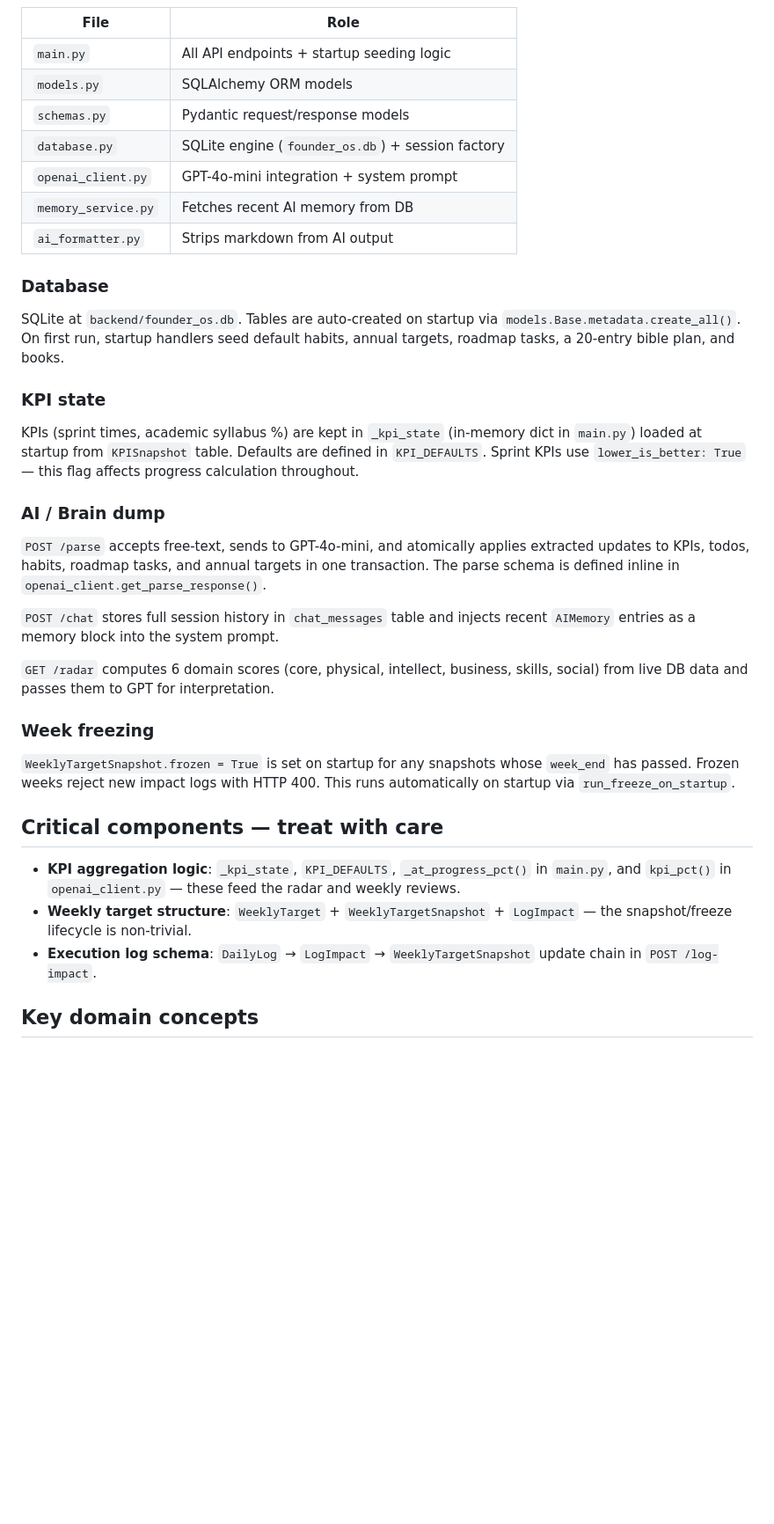
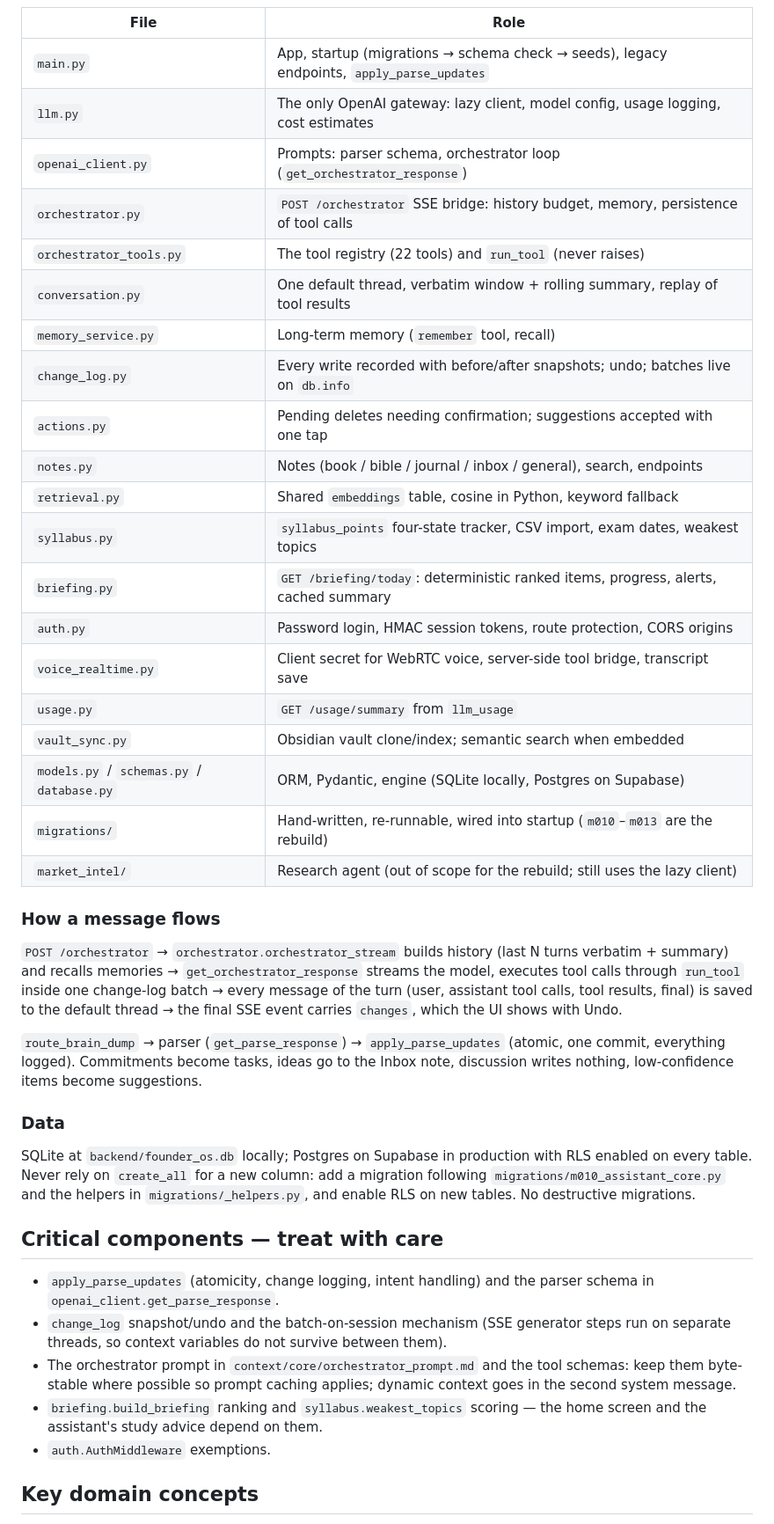
Before and after one commit to Bandile-tech/Founder-OS, a Markdown page: CLAUDE.md, the part around one of its changes. Shown at 88% size. GitHub-like rendering; blank space fills up the shorter version.

```diff
--- a/CLAUDE.md
+++ b/CLAUDE.md
@@ -37,34 +66,54 @@ FastAPI app in `backend/main.py`. Modules:
 
 | File | Role |
-|------|------|
-| `main.py` | All API endpoints + startup seeding logic |
-| `models.py` | SQLAlchemy ORM models |
-| `schemas.py` | Pydantic request/response models |
-| `database.py` | SQLite engine (`founder_os.db`) + session factory |
-| `openai_client.py` | GPT-4o-mini integration + system prompt |
-| `memory_service.py` | Fetches recent AI memory from DB |
-| `ai_formatter.py` | Strips markdown from AI output |
+|---|---|
+| `main.py` | App, startup (migrations → schema check → seeds), legacy endpoints, `apply_parse_updates` |
+| `llm.py` | The only OpenAI gateway: lazy client, model config, usage logging, cost estimates |
+| `openai_client.py` | Prompts: parser schema, orchestrator loop (`get_orchestrator_response`) |
+| `orchestrator.py` | `POST /orchestrator` SSE bridge: history budget, memory, persistence of tool calls |
+| `orchestrator_tools.py` | The tool registry (22 tools) and `run_tool` (never raises) |
+| `conversation.py` | One default thread, verbatim window + rolling summary, replay of tool results |
+| `memory_service.py` | Long-term memory (`remember` tool, recall) |
+| `change_log.py` | Every write recorded with before/after snapshots; undo; batches live on `db.info` |
+| `actions.py` | Pending deletes needing confirmation; suggestions accepted with one tap |
+| `notes.py` | Notes (book / bible / journal / inbox / general), search, endpoints |
+| `retrieval.py` | Shared `embeddings` table, cosine in Python, keyword fallback |
+| `syllabus.py` | `syllabus_points` four-state tracker, CSV import, exam dates, weakest topics |
+| `briefing.py` | `GET /briefing/today`: deterministic ranked items, progress, alerts, cached summary |
+| `auth.py` | Password login, HMAC session tokens, route protection, CORS origins |
+| `voice_realtime.py` | Client secret for WebRTC voice, server-side tool bridge, transcript save |
+| `usage.py` | `GET /usage/summary` from `llm_usage` |
+| `vault_sync.py` | Obsidian vault clone/index; semantic search when embedded |
+| `models.py` / `schemas.py` / `database.py` | ORM, Pydantic, engine (SQLite locally, Postgres on Supabase) |
+| `migrations/` | Hand-written, re-runnable, wired into startup (`m010`–`m013` are the rebuild) |
+| `market_intel/` | Research agent (out of scope for the rebuild; still uses the lazy client) |
 
-### Database
-SQLite at `backend/founder_os.db`. Tables are auto-created on startup via `models.Base.metadata.create_all()`. On first run, startup handlers seed default habits, annual targets, roadmap tasks, a 20-entry bible plan, and books.
+### How a message flows
+`POST /orchestrator` → `orchestrator.orchestrator_stream` builds history (last N turns verbatim +
+summary) and recalls memories → `get_orchestrator_response` streams the model, executes tool
+calls through `run_tool` inside one change-log batch → every message of the turn (user,
+assistant tool calls, tool results, final) is saved to the default thread → the final SSE
+event carries `changes`, which the UI shows with Undo.
 
-### KPI state
-KPIs (sprint times, academic syllabus %) are kept in `_kpi_state` (in-memory dict in `main.py`) loaded at startup from `KPISnapshot` table. Defaults are defined in `KPI_DEFAULTS`. Sprint KPIs use `lower_is_better: True` — this flag affects progress calculation throughout.
+`route_brain_dump` → parser (`get_parse_response`) → `apply_parse_updates` (atomic, one
+commit, everything logged). Commitments become tasks, ideas go to the Inbox note, discussion
+writes nothing, low-confidence items become suggestions.
 
-### AI / Brain dump
-`POST /parse` accepts free-text, sends to GPT-4o-mini, and atomically applies extracted updates to KPIs, todos, habits, roadmap tasks, and annual targets in one transaction. The parse schema is defined inline in `openai_client.get_parse_response()`.
-
-`POST /chat` stores full session history in `chat_messages` table and injects recent `AIMemory` entries as a memory block into the system prompt.
-
-`GET /radar` computes 6 domain scores (core, physical, intellect, business, skills, social) from live DB data and passes them to GPT for interpretation.
-
-### Week freezing
-`WeeklyTargetSnapshot.frozen = True` is set on startup for any snapshots whose `week_end` has passed. Frozen weeks reject new impact logs with HTTP 400. This runs automatically on startup via `run_freeze_on_startup`.
+### Data
+SQLite at `backend/founder_os.db` locally; Postgres on Supabase in production with RLS enabled
+on every table. Never rely on `create_all` for a new column: add a migration following
+`migrations/m010_assistant_core.py` and the helpers in `migrations/_helpers.py`, and enable RLS
+on new tables. No destructive migrations.
 
 ## Critical components — treat with care
-
-- **KPI aggregation logic**: `_kpi_state`, `KPI_DEFAULTS`, `_at_progress_pct()` in `main.py`, and `kpi_pct()` in `openai_client.py` — these feed the radar and weekly reviews.
-- **Weekly target structure**: `WeeklyTarget` + `WeeklyTargetSnapshot` + `LogImpact` — the snapshot/freeze lifecycle is non-trivial.
-- **Execution log schema**: `DailyLog` → `LogImpact` → `WeeklyTargetSnapshot` update chain in `POST /log-impact`.
+- `apply_parse_updates` (atomicity, change logging, intent handling) and the parser schema in
+  `openai_client.get_parse_response`.
+- `change_log` snapshot/undo and the batch-on-session mechanism (SSE generator steps run on
+  separate threads, so context variables do not survive between them).
+- The orchestrator prompt in `context/core/orchestrator_prompt.md` and the tool schemas: keep
+  them byte-stable where possible so prompt caching applies; dynamic context goes in the second
+  system message.
+- `briefing.build_briefing` ranking and `syllabus.weakest_topics` scoring — the home screen and
+  the assistant's study advice depend on them.
+- `auth.AuthMiddleware` exemptions.
 
 ## Key domain concepts
```
Also changed, not shown: other parts of CLAUDE.md (+56 -22 lines), ROADMAP.md (added, +56 -0 lines).
